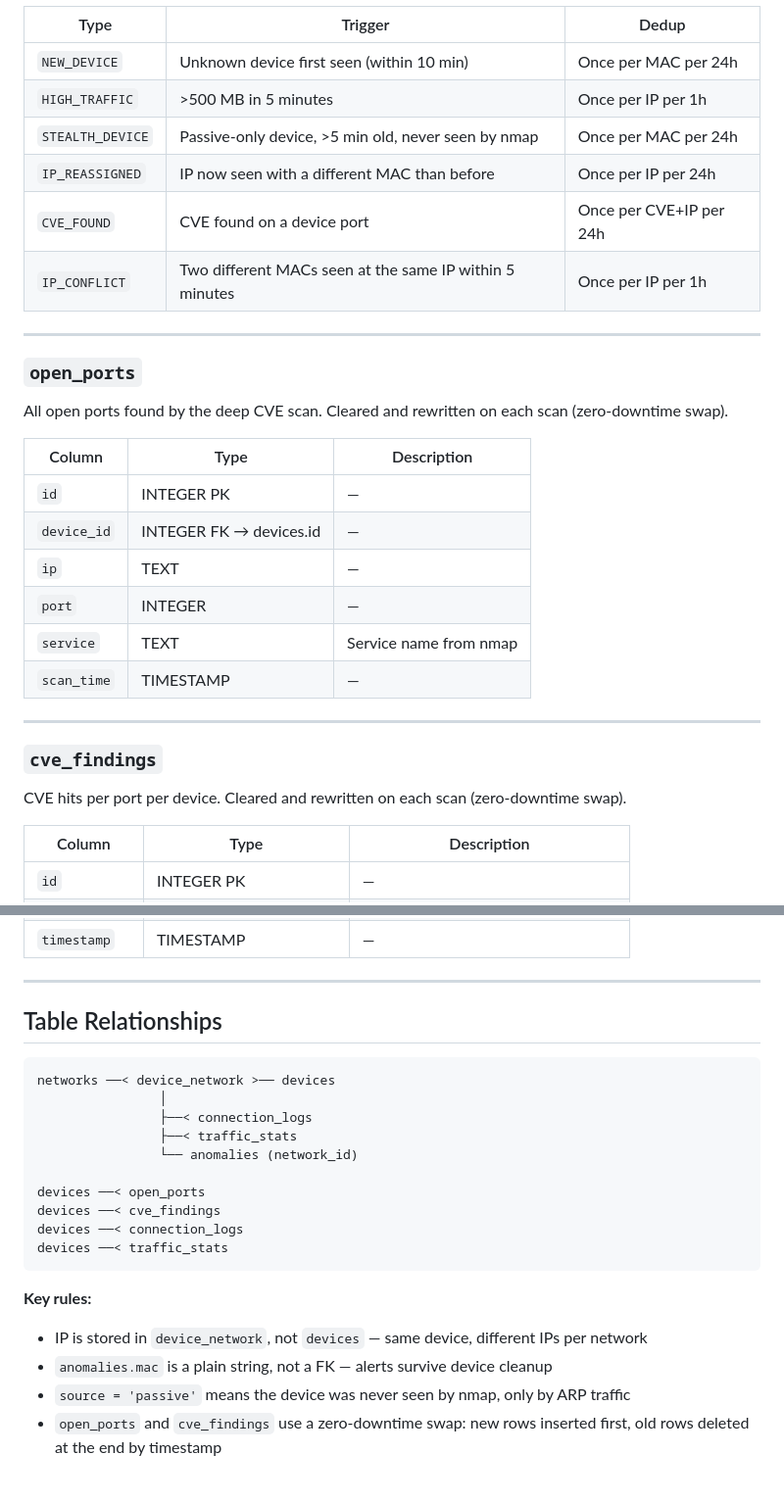
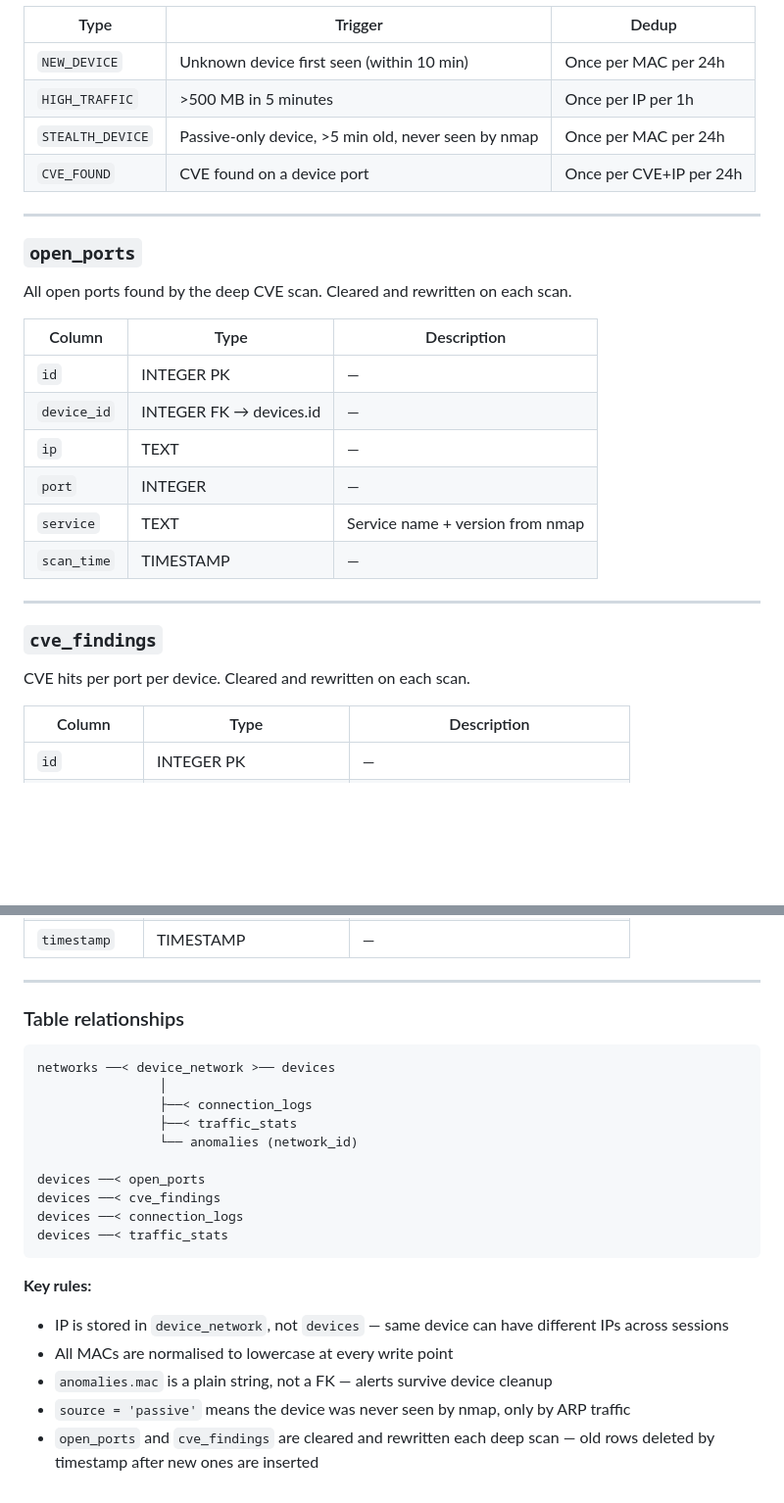
Before and after one commit to Eneuss/SteelHaze, a Markdown page: README.md, 2 parts joined by grey strips. Shown at 98% size. Rendered like a GitHub page; blank space fills up the shorter version.

````diff
--- a/README.md
+++ b/README.md
@@ -254,14 +271,12 @@ All alerts from the anomaly detector and CVE scanner.
 | `NEW_DEVICE` | Unknown device first seen (within 10 min) | Once per MAC per 24h |
 | `HIGH_TRAFFIC` | >500 MB in 5 minutes | Once per IP per 1h |
 | `STEALTH_DEVICE` | Passive-only device, >5 min old, never seen by nmap | Once per MAC per 24h |
-| `IP_REASSIGNED` | IP now seen with a different MAC than before | Once per IP per 24h |
 | `CVE_FOUND` | CVE found on a device port | Once per CVE+IP per 24h |
-| `IP_CONFLICT` | Two different MACs seen at the same IP within 5 minutes | Once per IP per 1h |
 
 ---
 
 ### `open_ports`
-All open ports found by the deep CVE scan. Cleared and rewritten on each scan (zero-downtime swap).
+All open ports found by the deep CVE scan. Cleared and rewritten on each scan.
 
 | Column | Type | Description |
 |---|---|---|
@@ -269,13 +284,13 @@ All open ports found by the deep CVE scan. Cleared and rewritten on each scan (z
 | `device_id` | INTEGER FK → devices.id | — |
 | `ip` | TEXT | — |
 | `port` | INTEGER | — |
-| `service` | TEXT | Service name from nmap |
+| `service` | TEXT | Service name + version from nmap |
 | `scan_time` | TIMESTAMP | — |
 
 ---
 
 ### `cve_findings`
-CVE hits per port per device. Cleared and rewritten on each scan (zero-downtime swap).
+CVE hits per port per device. Cleared and rewritten on each scan.
 
 | Column | Type | Description |
 |---|---|---|
@@ -291,7 +306,7 @@ CVE hits per port per device. Cleared and rewritten on each scan (zero-downtime
 
 ---
 
-## Table Relationships
+### Table relationships
 
 ```
 networks ──< device_network >── devices
@@ -307,7 +322,8 @@ devices ──< traffic_stats
 ```
 
 **Key rules:**
-- IP is stored in `device_network`, not `devices` — same device, different IPs per network
+- IP is stored in `device_network`, not `devices` — same device can have different IPs across sessions
+- All MACs are normalised to lowercase at every write point
 - `anomalies.mac` is a plain string, not a FK — alerts survive device cleanup
 - `source = 'passive'` means the device was never seen by nmap, only by ARP traffic
-- `open_ports` and `cve_findings` use a zero-downtime swap: new rows inserted first, old rows deleted at the end by timestamp
+- `open_ports` and `cve_findings` are cleared and rewritten each deep scan — old rows deleted by timestamp after new ones are inserted
````
Also changed, not shown: other parts of README.md (+32 -15 lines).
